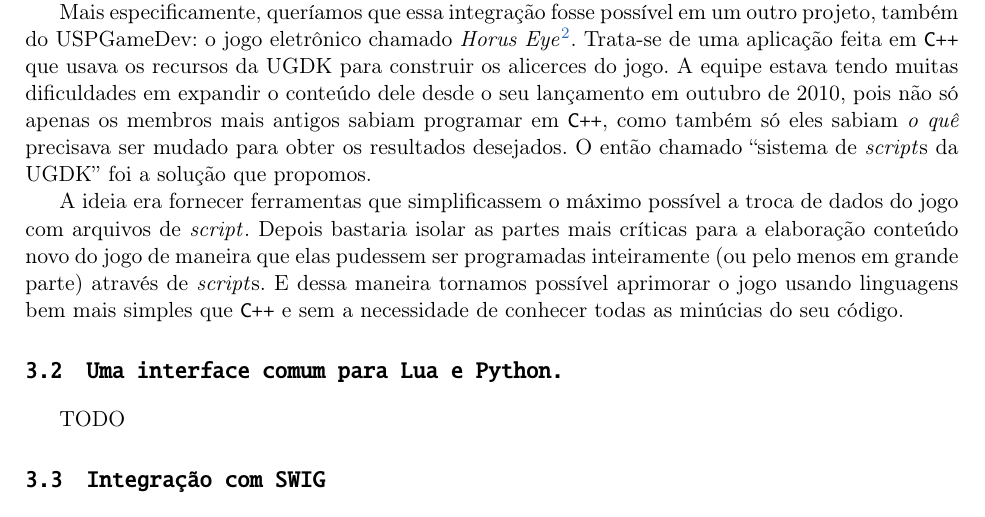
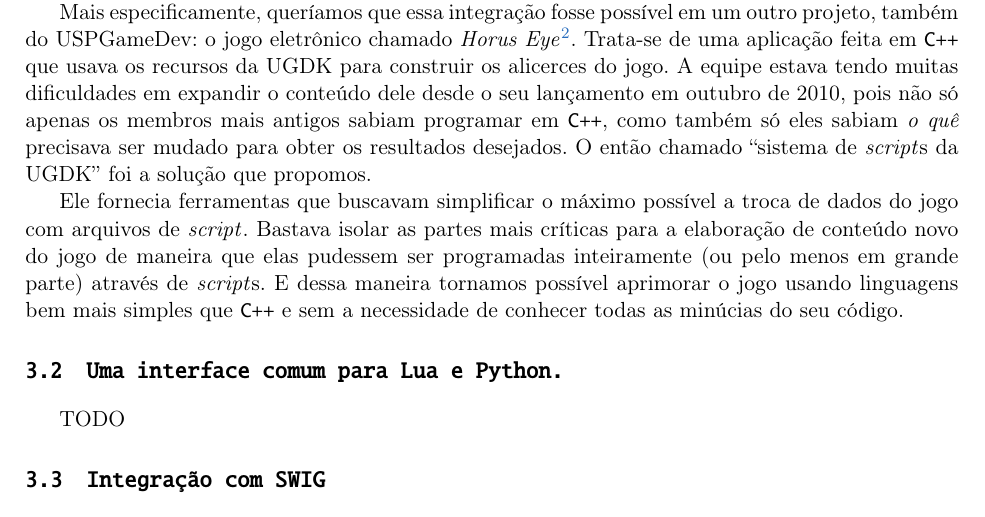
Before and after one commit to Kazuo256/ouroboros-monograph, a LaTeX book (monografia.tex, which reads cap-atividades.tex): part of page 15 of 27, cut so that both start at the same text. Compiled offline with pdfLaTeX.

Commit message:
[activites] Rephrased a paragraph.

```diff
--- a/cap-atividades.tex
+++ b/cap-atividades.tex
@@ -46,12 +46,12 @@
       Ver \url{uspgamedev.org/horus-eye} (último acesso em 25/07/2013)
     }
 
-    A ideia era fornecer ferramentas que simplificassem o máximo possível a
-    troca de dados do jogo com arquivos de \script{}. Depois bastaria isolar as
-    partes mais críticas para a elaboração conteúdo novo do jogo de maneira que
-    elas pudessem ser programadas inteiramente (ou pelo menos em grande parte)
-    através de \script{s}. E dessa maneira tornamos possível aprimorar o jogo
-    usando linguagens bem mais simples que \CXX{} e sem a necessidade de
+    Ele fornecia ferramentas que buscavam simplificar o máximo possível a
+    troca de dados do jogo com arquivos de \script{}. Bastava isolar as
+    partes mais críticas para a elaboração de conteúdo novo do jogo de maneira
+    que elas pudessem ser programadas inteiramente (ou pelo menos em grande
+    parte) através de \script{s}. E dessa maneira tornamos possível aprimorar o
+    jogo usando linguagens bem mais simples que \CXX{} e sem a necessidade de
     conhecer todas as minúcias do seu código.
 
     %TODO colocar imagens do horus antes e depois do sistema de scripts
```
